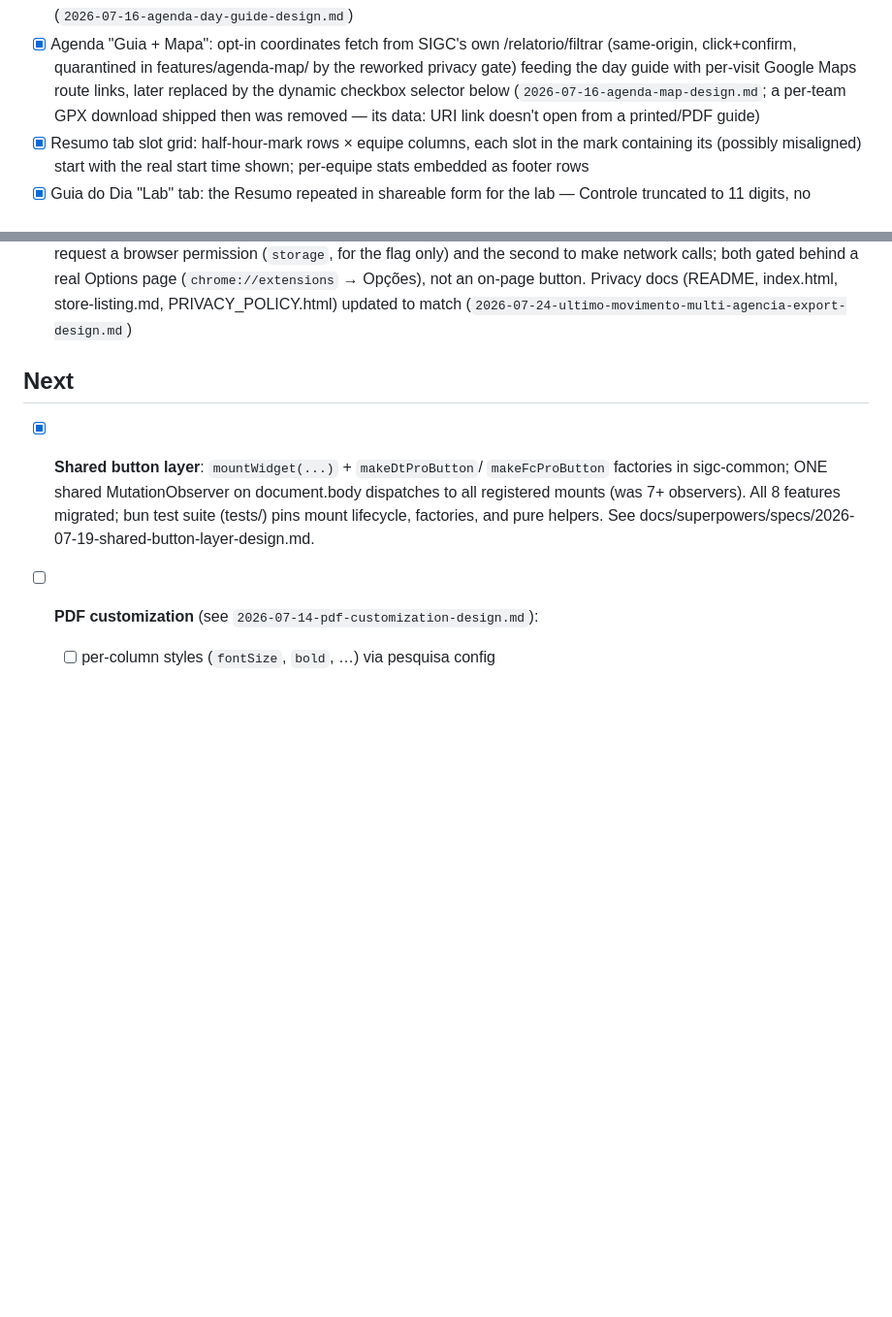
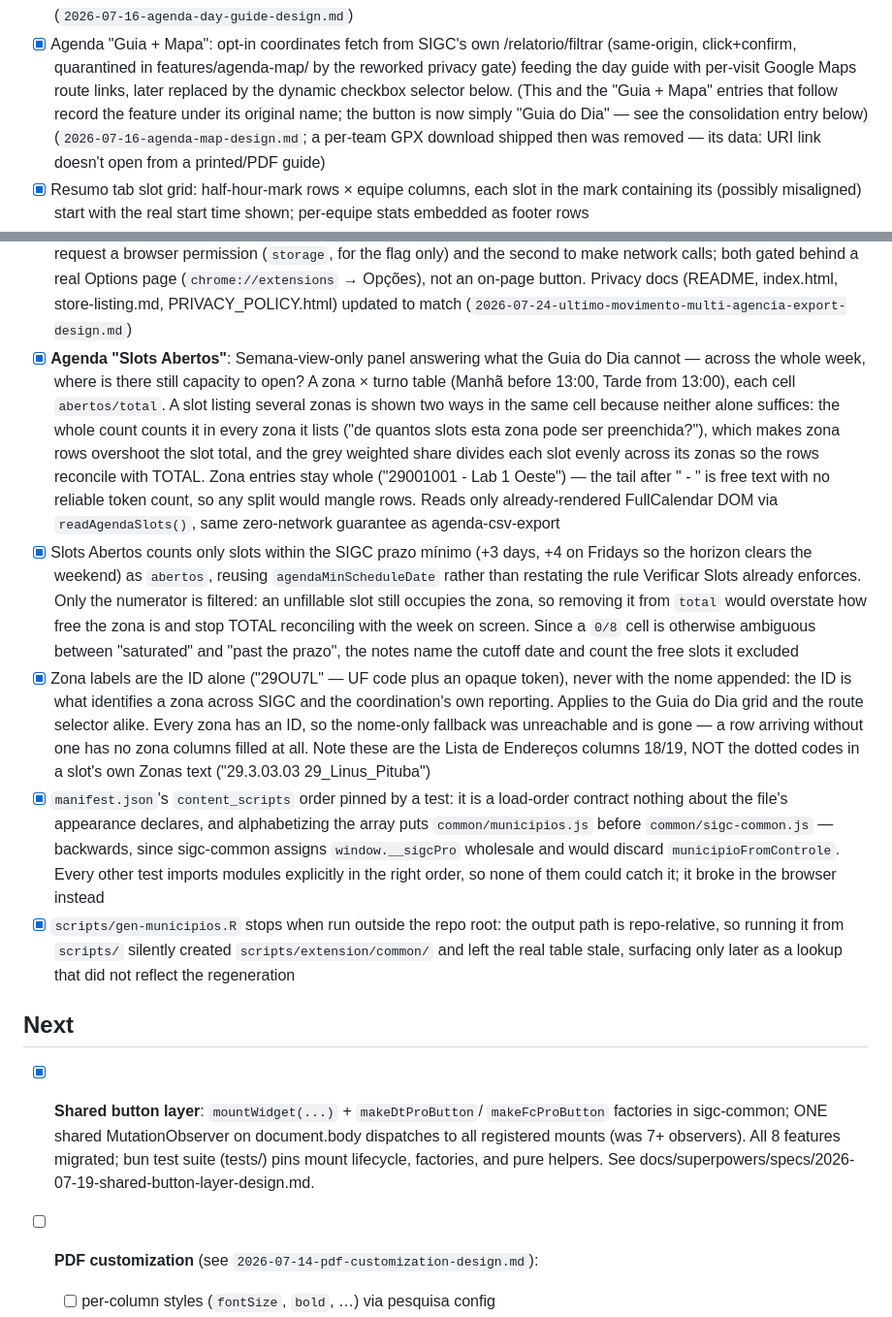
Before and after one commit to leoniedu/sigc-pro, a Markdown page: ROADMAP.md, 2 parts joined by grey strips. Shown at 97% size. GitHub-like rendering; blank space fills up the shorter version.

Commit message:
docs: record the Slots Abertos and zona work in ROADMAP
Six of today's eight commits had no ROADMAP entry: the Slots Abertos
panel and its prazo filter, the zona ID-only labels, the manifest
load-order test, and the gen-municipios.R root guard. Each entry keeps
the reasoning that is not recoverable from the diff — why the numerator
alone is filtered, why zona entries stay whole, why alphabetizing the
manifest breaks the browser but no test.

Also flags at its first occurrence that the "Guia + Mapa" entries record
the feature under its original name. They are history and stay as
written; without the pointer a reader meets a button that no longer
exists 75 lines before the entry explaining the rename.

Co-Authored-By: Claude Opus 5 <noreply@anthropic.com>

```diff
--- a/ROADMAP.md
+++ b/ROADMAP.md
@@ -46,7 +46,9 @@ Working checklist; move items up/down freely. Specs live in
       /relatorio/filtrar (same-origin, click+confirm, quarantined in
       features/agenda-map/ by the reworked privacy gate) feeding the day
       guide with per-visit Google Maps route links, later replaced by the
-      dynamic checkbox selector below
+      dynamic checkbox selector below. (This and the "Guia + Mapa" entries
+      that follow record the feature under its original name; the button
+      is now simply "Guia do Dia" — see the consolidation entry below)
       (`2026-07-16-agenda-map-design.md`; a per-team GPX download shipped
       then was removed — its data: URI link doesn't open from a
       printed/PDF guide)
@@ -138,6 +140,49 @@ Working checklist; move items up/down freely. Specs live in
       on-page button. Privacy docs (README, index.html, store-listing.md,
       PRIVACY_POLICY.html) updated to match
       (`2026-07-24-ultimo-movimento-multi-agencia-export-design.md`)
+- [x] **Agenda "Slots Abertos"**: Semana-view-only panel answering what
+      the Guia do Dia cannot — across the whole week, where is there still
+      capacity to open? A zona × turno table (Manhã before 13:00, Tarde
+      from 13:00), each cell `abertos/total`. A slot listing several zonas
+      is shown two ways in the same cell because neither alone suffices:
+      the whole count counts it in every zona it lists ("de quantos slots
+      esta zona pode ser preenchida?"), which makes zona rows overshoot
+      the slot total, and the grey weighted share divides each slot evenly
+      across its zonas so the rows reconcile with TOTAL. Zona entries stay
+      whole ("29001001 - Lab 1 Oeste") — the tail after " - " is free text
+      with no reliable token count, so any split would mangle rows. Reads
+      only already-rendered FullCalendar DOM via `readAgendaSlots()`, same
+      zero-network guarantee as agenda-csv-export
+- [x] Slots Abertos counts only slots within the SIGC prazo mínimo (+3
+      days, +4 on Fridays so the horizon clears the weekend) as `abertos`,
+      reusing `agendaMinScheduleDate` rather than restating the rule
+      Verificar Slots already enforces. Only the numerator is filtered:
+      an unfillable slot still occupies the zona, so removing it from
+      `total` would overstate how free the zona is and stop TOTAL
+      reconciling with the week on screen. Since a `0/8` cell is otherwise
+      ambiguous between "saturated" and "past the prazo", the notes name
+      the cutoff date and count the free slots it excluded
+- [x] Zona labels are the ID alone ("29OU7L" — UF code plus an opaque
+      token), never with the nome appended: the ID is what identifies a
+      zona across SIGC and the coordination's own reporting. Applies to
+      the Guia do Dia grid and the route selector alike. Every zona has an
+      ID, so the nome-only fallback was unreachable and is gone — a row
+      arriving without one has no zona columns filled at all. Note these
+      are the Lista de Endereços columns 18/19, NOT the dotted codes in a
+      slot's own Zonas text ("29.3.03.03 29_Linus_Pituba")
+- [x] `manifest.json`'s `content_scripts` order pinned by a test: it is a
+      load-order contract nothing about the file's appearance declares,
+      and alphabetizing the array puts `common/municipios.js` before
+      `common/sigc-common.js` — backwards, since sigc-common assigns
+      `window.__sigcPro` wholesale and would discard
+      `municipioFromControle`. Every other test imports modules explicitly
+      in the right order, so none of them could catch it; it broke in the
+      browser instead
+- [x] `scripts/gen-municipios.R` stops when run outside the repo root:
+      the output path is repo-relative, so running it from `scripts/`
+      silently created `scripts/extension/common/` and left the real table
+      stale, surfacing only later as a lookup that did not reflect the
+      regeneration
 
 ## Next
 
```
